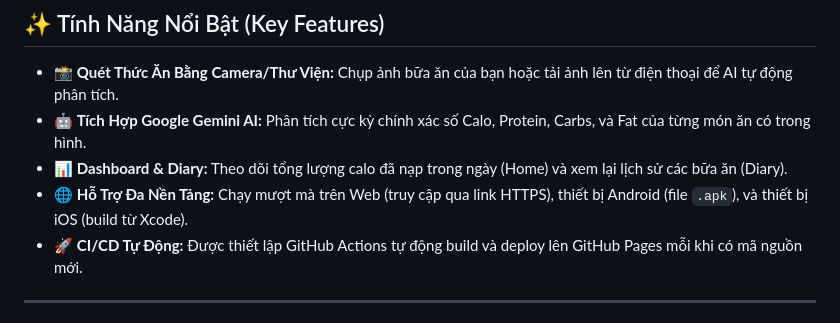
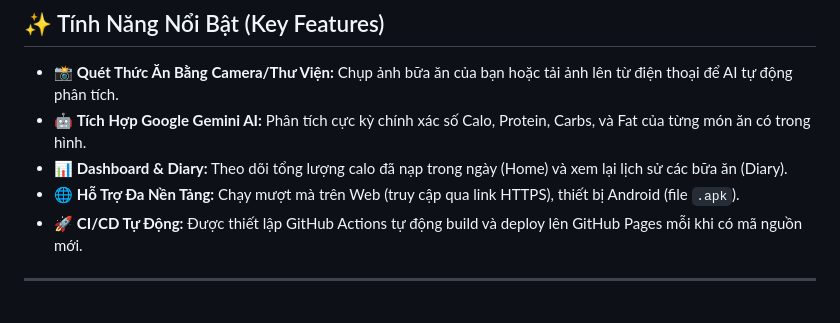
Before and after one commit to trangkhanh-ai/Calories-Tracking-App, a Markdown page: README.md, the part around the change. Drawn GitHub-style.

Commit message:
Update README to remove iOS support details
Removed iOS support mention from README.

```diff
--- a/README.md
+++ b/README.md
@@ -15,7 +15,7 @@ Dự án được xây dựng trên nền tảng **Flutter**, hỗ trợ đa n
 - 📸 **Quét Thức Ăn Bằng Camera/Thư Viện:** Chụp ảnh bữa ăn của bạn hoặc tải ảnh lên từ điện thoại để AI tự động phân tích.
 - 🤖 **Tích Hợp Google Gemini AI:** Phân tích cực kỳ chính xác số Calo, Protein, Carbs, và Fat của từng món ăn có trong hình.
 - 📊 **Dashboard & Diary:** Theo dõi tổng lượng calo đã nạp trong ngày (Home) và xem lại lịch sử các bữa ăn (Diary).
-- 🌐 **Hỗ Trợ Đa Nền Tảng:** Chạy mượt mà trên Web (truy cập qua link HTTPS), thiết bị Android (file `.apk`), và thiết bị iOS (build từ Xcode).
+- 🌐 **Hỗ Trợ Đa Nền Tảng:** Chạy mượt mà trên Web (truy cập qua link HTTPS), thiết bị Android (file `.apk`).
 - 🚀 **CI/CD Tự Động:** Được thiết lập GitHub Actions tự động build và deploy lên GitHub Pages mỗi khi có mã nguồn mới.
 
 ---
```
